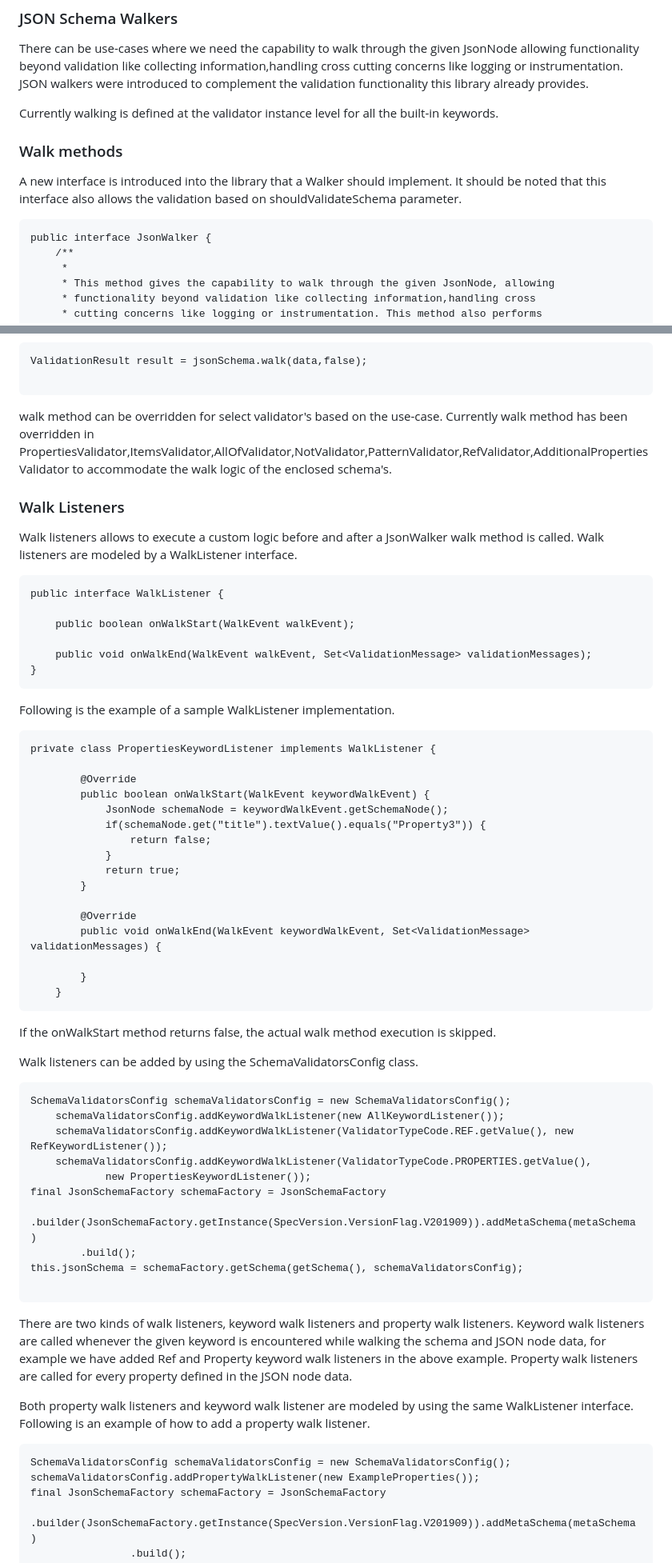
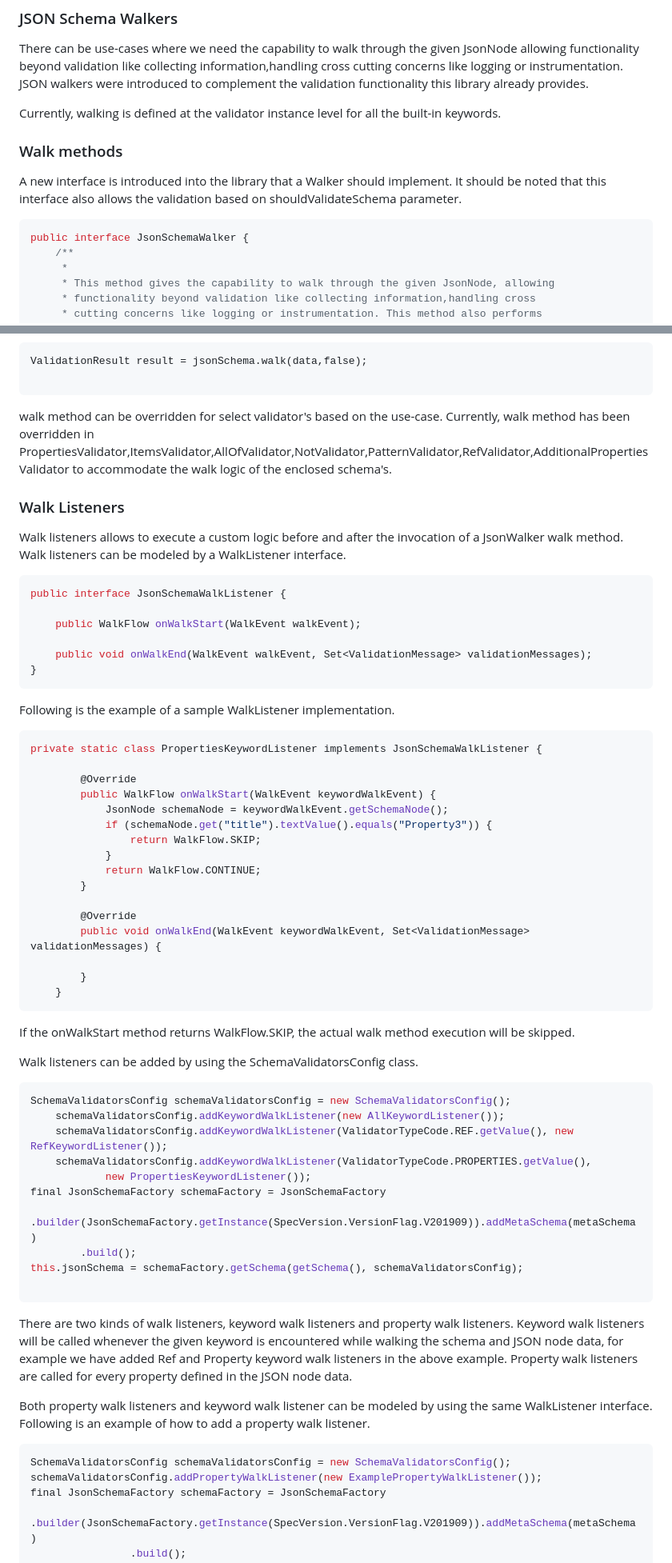
Before and after one commit to networknt/json-schema-validator, a Markdown page: doc/walkers.md, 2 parts joined by grey strips. Shown at 80% size. Rendered like a GitHub page.

````diff
--- a/doc/walkers.md
+++ b/doc/walkers.md
@@ -2,14 +2,14 @@
 
 There can be use-cases where we need the capability to walk through the given JsonNode allowing functionality beyond validation like collecting information,handling cross cutting concerns like logging or instrumentation. JSON walkers were introduced to complement the validation functionality this library already provides.
 
-Currently walking is defined at the validator instance level for all the built-in keywords.
+Currently, walking is defined at the validator instance level for all the built-in keywords.
 
 ### Walk methods
 
 A new interface is introduced into the library that a Walker should implement. It should be noted that this interface also allows the validation based on shouldValidateSchema parameter.
 
-```
-public interface JsonWalker {
+```java
+public interface JsonSchemaWalker {
     /**
      *
      * This method gives the capability to walk through the given JsonNode, allowing
@@ -97,33 +97,33 @@ ValidationResult result = jsonSchema.walk(data,false);
 
 ```
 
-walk method can be overridden for select validator's based on the use-case. Currently walk method has been overridden in PropertiesValidator,ItemsValidator,AllOfValidator,NotValidator,PatternValidator,RefValidator,AdditionalPropertiesValidator to accommodate the walk logic of the enclosed schema's.
+walk method can be overridden for select validator's based on the use-case. Currently, walk method has been overridden in PropertiesValidator,ItemsValidator,AllOfValidator,NotValidator,PatternValidator,RefValidator,AdditionalPropertiesValidator to accommodate the walk logic of the enclosed schema's.
 
 ### Walk Listeners
 
-Walk listeners allows to execute a custom logic before and after a JsonWalker walk method is called. Walk listeners are modeled by a WalkListener interface.
+Walk listeners allows to execute a custom logic before and after the invocation of a JsonWalker walk method. Walk listeners can be modeled by a WalkListener interface.
 
-```
-public interface WalkListener {
+```java
+public interface JsonSchemaWalkListener {
 
-    public boolean onWalkStart(WalkEvent walkEvent);
+	public WalkFlow onWalkStart(WalkEvent walkEvent);
 
-    public void onWalkEnd(WalkEvent walkEvent, Set<ValidationMessage> validationMessages);
+	public void onWalkEnd(WalkEvent walkEvent, Set<ValidationMessage> validationMessages);
 }
 ```
 
 Following is the example of a sample WalkListener implementation.
 
-```
-private class PropertiesKeywordListener implements WalkListener {
+```java
+private static class PropertiesKeywordListener implements JsonSchemaWalkListener {
 
         @Override
-        public boolean onWalkStart(WalkEvent keywordWalkEvent) {
+        public WalkFlow onWalkStart(WalkEvent keywordWalkEvent) {
             JsonNode schemaNode = keywordWalkEvent.getSchemaNode();
-            if(schemaNode.get("title").textValue().equals("Property3")) {
-                return false;
+            if (schemaNode.get("title").textValue().equals("Property3")) {
+                return WalkFlow.SKIP;
             }
-            return true;
+            return WalkFlow.CONTINUE;
         }
 
         @Override
@@ -132,11 +132,11 @@ private class PropertiesKeywordListener implements WalkListener {
         }
     }
 ```
-If the onWalkStart method returns false, the actual walk method execution is skipped.
+If the onWalkStart method returns WalkFlow.SKIP, the actual walk method execution will be skipped.
 
 Walk listeners can be added by using the SchemaValidatorsConfig class.
 
-```
+```java
 SchemaValidatorsConfig schemaValidatorsConfig = new SchemaValidatorsConfig();
     schemaValidatorsConfig.addKeywordWalkListener(new AllKeywordListener());
     schemaValidatorsConfig.addKeywordWalkListener(ValidatorTypeCode.REF.getValue(), new RefKeywordListener());
@@ -149,13 +149,13 @@ this.jsonSchema = schemaFactory.getSchema(getSchema(), schemaValidatorsConfig);
 
 ```
 
-There are two kinds of walk listeners, keyword walk listeners and property walk listeners. Keyword walk listeners are called whenever the given keyword is encountered while walking the schema and JSON node data, for example we have added Ref and Property keyword walk listeners in the above example. Property walk listeners are called for every property defined in the JSON node data.
+There are two kinds of walk listeners, keyword walk listeners and property walk listeners. Keyword walk listeners will be called whenever the given keyword is encountered while walking the schema and JSON node data, for example we have added Ref and Property keyword walk listeners in the above example. Property walk listeners are called for every property defined in the JSON node data.
 
-Both property walk listeners and keyword walk listener are modeled by using the same WalkListener interface. Following is an example of how to add a property walk listener.
+Both property walk listeners and keyword walk listener can be modeled by using the same WalkListener interface. Following is an example of how to add a property walk listener.
 
-```
+```java
 SchemaValidatorsConfig schemaValidatorsConfig = new SchemaValidatorsConfig();
-schemaValidatorsConfig.addPropertyWalkListener(new ExampleProperties());
+schemaValidatorsConfig.addPropertyWalkListener(new ExamplePropertyWalkListener());
 final JsonSchemaFactory schemaFactory = JsonSchemaFactory
                 .builder(JsonSchemaFactory.getInstance(SpecVersion.VersionFlag.V201909)).addMetaSchema(metaSchema)
                 .build();
````
Also changed, not shown: other parts of doc/walkers.md (+60 -5 lines), doc/walk_flow.png (added), 12 other files.
